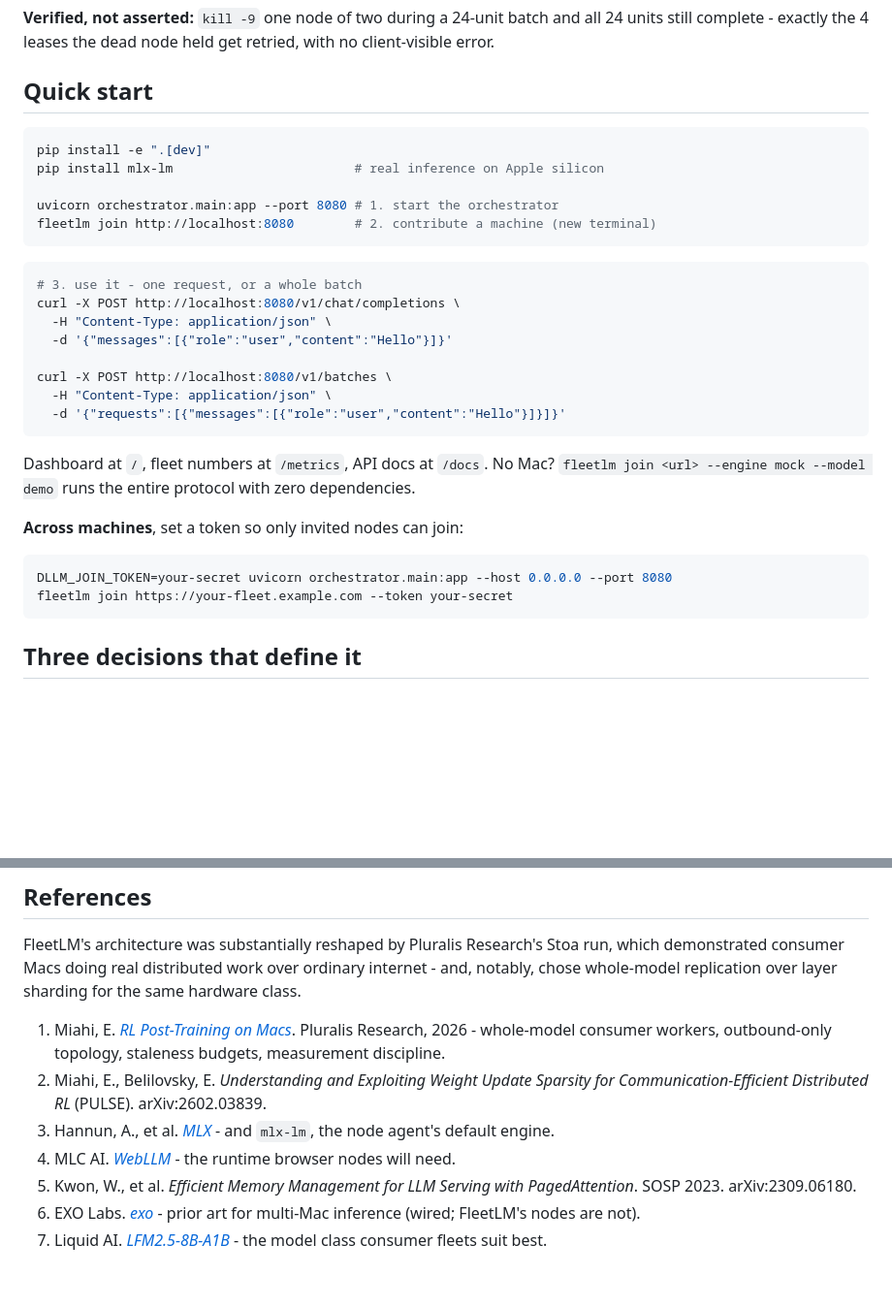
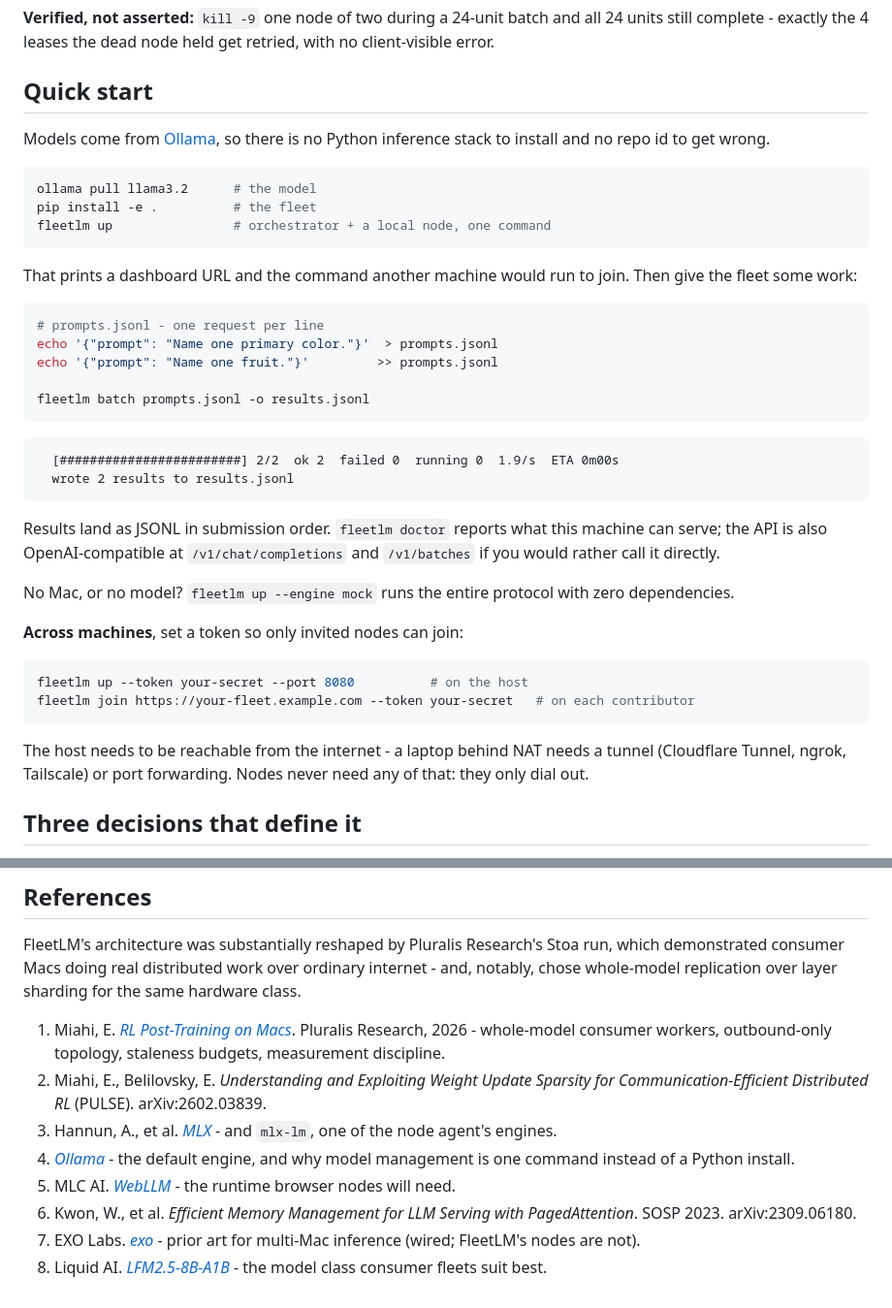
Before and after one commit to Sardor-M/FleetLM, a Markdown page: README.md, 2 parts joined by grey strips. Shown at 97% size. Rendered like a GitHub page; blank space fills up the shorter version.

Commit message:
docs: lead the README with the one-command flow
The quick start opened with a Python inference install, a uvicorn
invocation, and hand-written curl - roughly twenty minutes and six places
to fail before a newcomer saw anything work. It now opens with the three
commands that actually get someone to a finished batch: ollama pull,
fleetlm up, fleetlm batch.

Also records what the fleet is honestly for. Until results from untrusted
machines can be checked, this is for fleets you control, and the README
says so rather than implying anyone can be invited. The next milestone is
restated as the speedup ratio, since that number is what the whole
argument rests on and it still does not exist.

Status table gains Ollama, `fleetlm up`, and `fleetlm batch`; test count
39 to 106.

````diff
--- a/README.md
+++ b/README.md
@@ -20,33 +20,41 @@ Each node holds a **whole model** in unified memory and dials out over a single
 
 ## Quick start
 
+Models come from [Ollama](https://ollama.com), so there is no Python inference stack to install and no repo id to get wrong.
+
 ```bash
-pip install -e ".[dev]"
-pip install mlx-lm                        # real inference on Apple silicon
-
-uvicorn orchestrator.main:app --port 8080 # 1. start the orchestrator
-fleetlm join http://localhost:8080        # 2. contribute a machine (new terminal)
+ollama pull llama3.2      # the model
+pip install -e .          # the fleet
+fleetlm up                # orchestrator + a local node, one command
 ```
 
+That prints a dashboard URL and the command another machine would run to join. Then give the fleet some work:
+
 ```bash
-# 3. use it - one request, or a whole batch
-curl -X POST http://localhost:8080/v1/chat/completions \
-  -H "Content-Type: application/json" \
-  -d '{"messages":[{"role":"user","content":"Hello"}]}'
+# prompts.jsonl - one request per line
+echo '{"prompt": "Name one primary color."}'  > prompts.jsonl
+echo '{"prompt": "Name one fruit."}'         >> prompts.jsonl
 
-curl -X POST http://localhost:8080/v1/batches \
-  -H "Content-Type: application/json" \
-  -d '{"requests":[{"messages":[{"role":"user","content":"Hello"}]}]}'
+fleetlm batch prompts.jsonl -o results.jsonl
 ```
 
-Dashboard at `/`, fleet numbers at `/metrics`, API docs at `/docs`. No Mac? `fleetlm join <url> --engine mock --model demo` runs the entire protocol with zero dependencies.
+```
+  [########################] 2/2  ok 2  failed 0  running 0  1.9/s  ETA 0m00s
+  wrote 2 results to results.jsonl
+```
+
+Results land as JSONL in submission order. `fleetlm doctor` reports what this machine can serve; the API is also OpenAI-compatible at `/v1/chat/completions` and `/v1/batches` if you would rather call it directly.
+
+No Mac, or no model? `fleetlm up --engine mock` runs the entire protocol with zero dependencies.
 
 **Across machines**, set a token so only invited nodes can join:
 
 ```bash
-DLLM_JOIN_TOKEN=your-secret uvicorn orchestrator.main:app --host 0.0.0.0 --port 8080
-fleetlm join https://your-fleet.example.com --token your-secret
+fleetlm up --token your-secret --port 8080          # on the host
+fleetlm join https://your-fleet.example.com --token your-secret   # on each contributor
 ```
+
+The host needs to be reachable from the internet - a laptop behind NAT needs a tunnel (Cloudflare Tunnel, ngrok, Tailscale) or port forwarding. Nodes never need any of that: they only dial out.
 
 ## Three decisions that define it
 
@@ -106,8 +117,9 @@ FleetLM's architecture was substantially reshaped by Pluralis Research's Stoa ru
 
 1. Miahi, E. *[RL Post-Training on Macs](https://pluralis.ai/blog/rl-post-training-on-macs/)*. Pluralis Research, 2026 - whole-model consumer workers, outbound-only topology, staleness budgets, measurement discipline.
 2. Miahi, E., Belilovsky, E. *Understanding and Exploiting Weight Update Sparsity for Communication-Efficient Distributed RL* (PULSE). arXiv:2602.03839.
-3. Hannun, A., et al. *[MLX](https://github.com/ml-explore/mlx)* - and `mlx-lm`, the node agent's default engine.
-4. MLC AI. *[WebLLM](https://github.com/mlc-ai/web-llm)* - the runtime browser nodes will need.
-5. Kwon, W., et al. *Efficient Memory Management for LLM Serving with PagedAttention*. SOSP 2023. arXiv:2309.06180.
-6. EXO Labs. *[exo](https://github.com/exo-explore/exo)* - prior art for multi-Mac inference (wired; FleetLM's nodes are not).
-7. Liquid AI. *[LFM2.5-8B-A1B](https://www.liquid.ai/blog/lfm2-5-8b-a1b)* - the model class consumer fleets suit best.
+3. Hannun, A., et al. *[MLX](https://github.com/ml-explore/mlx)* - and `mlx-lm`, one of the node agent's engines.
+4. *[Ollama](https://github.com/ollama/ollama)* - the default engine, and why model management is one command instead of a Python install.
+5. MLC AI. *[WebLLM](https://github.com/mlc-ai/web-llm)* - the runtime browser nodes will need.
+6. Kwon, W., et al. *Efficient Memory Management for LLM Serving with PagedAttention*. SOSP 2023. arXiv:2309.06180.
+7. EXO Labs. *[exo](https://github.com/exo-explore/exo)* - prior art for multi-Mac inference (wired; FleetLM's nodes are not).
+8. Liquid AI. *[LFM2.5-8B-A1B](https://www.liquid.ai/blog/lfm2-5-8b-a1b)* - the model class consumer fleets suit best.
````
Also changed, not shown: other parts of README.md (+14 -11 lines).
